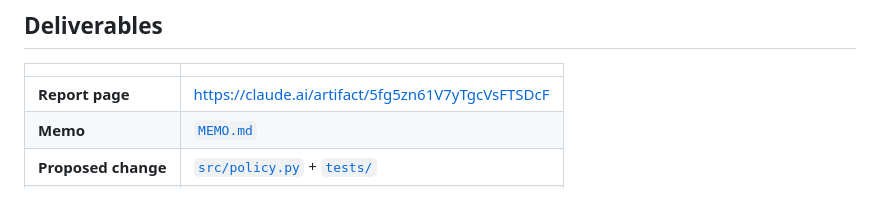
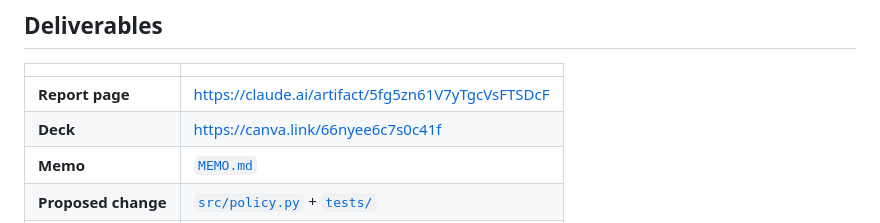
Before and after one commit to AlveeraMunshi/benchmarks-bio-audit, a Markdown page: README.md, the part around the change. Rendered like a GitHub page.

Commit message:
Link the regenerated deck
Co-Authored-By: Claude Opus 5 (1M context) <noreply@anthropic.com>

```diff
--- a/README.md
+++ b/README.md
@@ -151,6 +151,7 @@ a silent change to the aggregation would fail too. The two that fail are the fin
 | | |
 |---|---|
 | **Report page** | https://claude.ai/artifact/5fg5zn61V7yTgcVsFTSDcF |
+| **Deck** | https://canva.link/66nyee6c7s0c41f |
 | **Memo** | [`MEMO.md`](MEMO.md) |
 | **Proposed change** | [`src/policy.py`](src/policy.py) + [`tests/`](tests/) |
 | **Pipeline** | `src/fetch.py` → `src/report.py` → `out/` |
```
